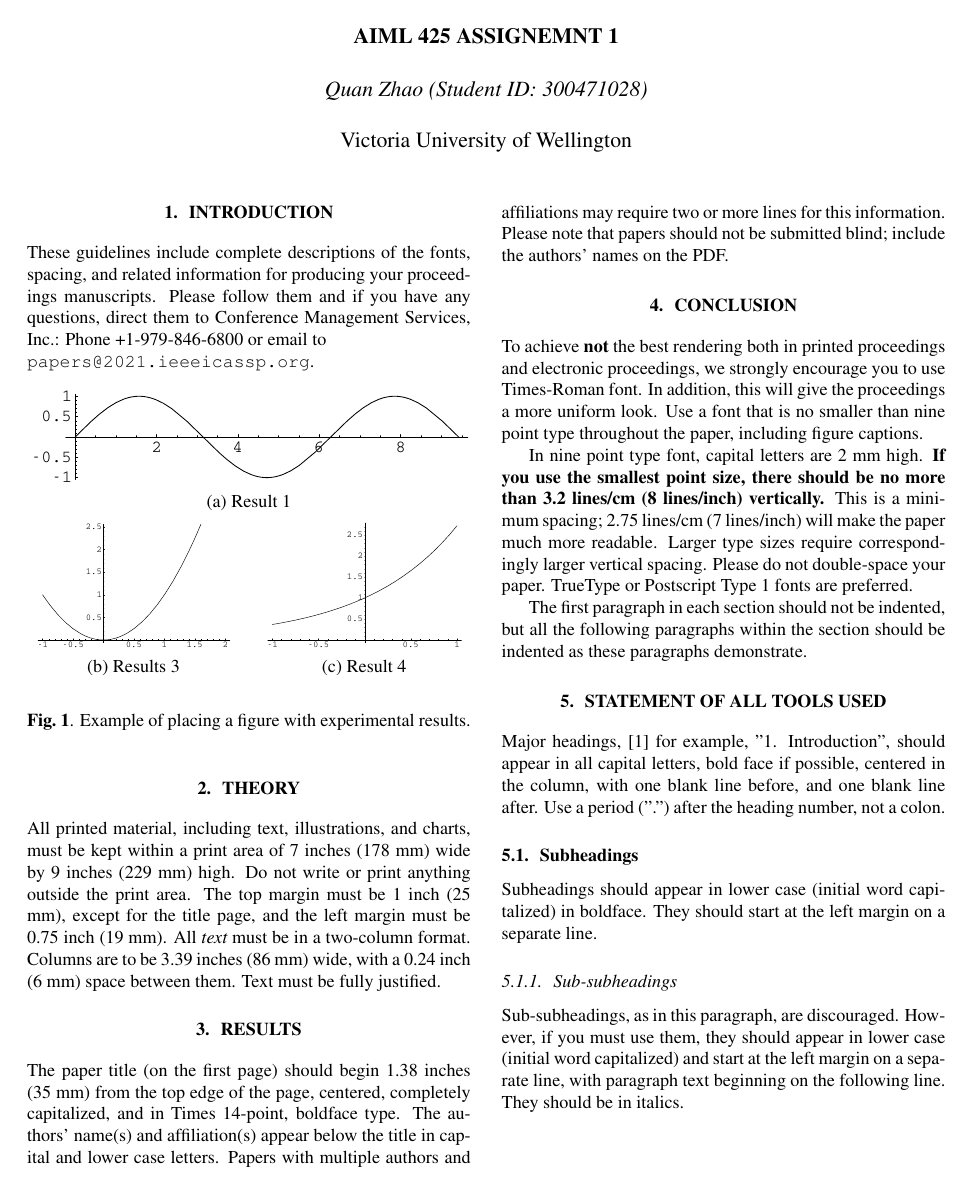
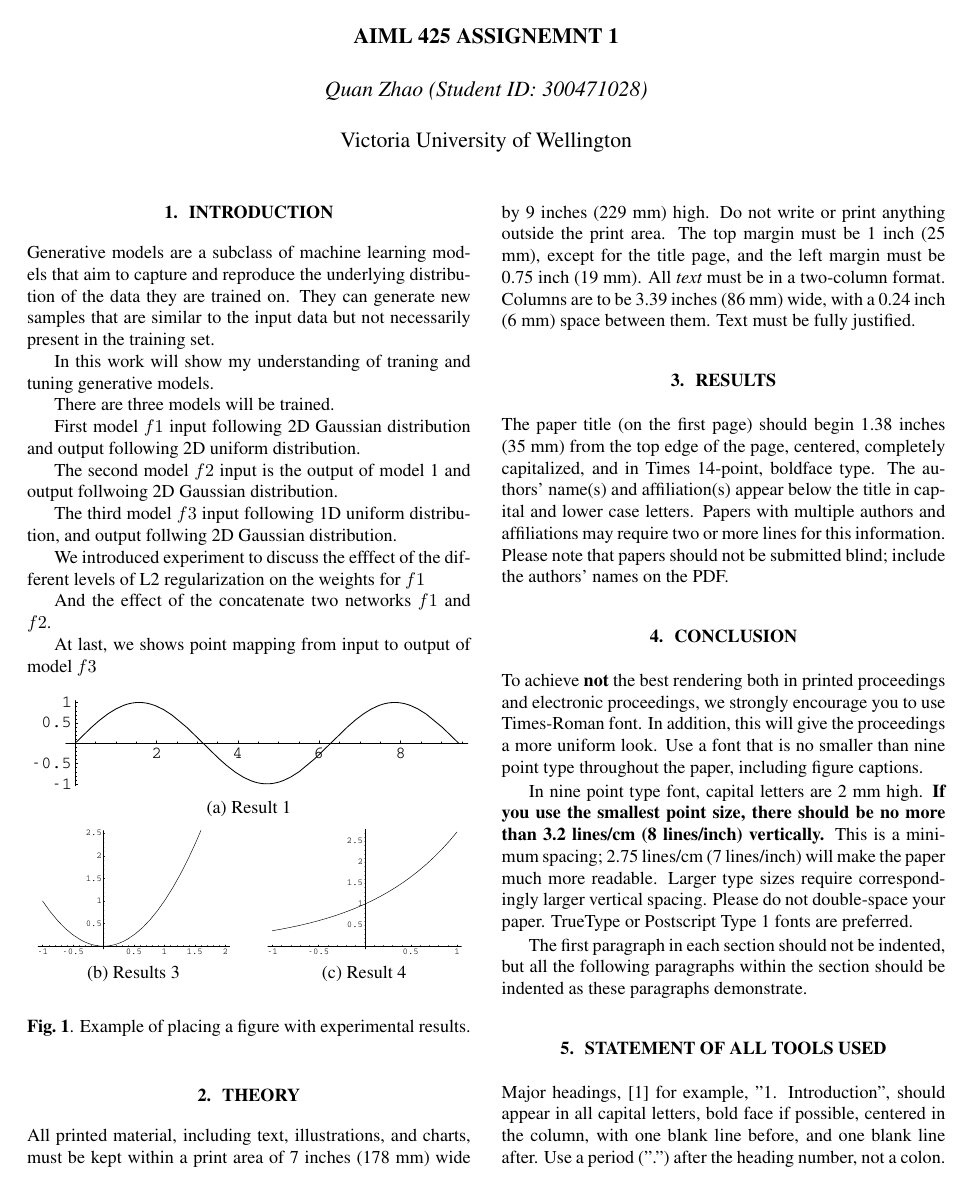
Before and after one commit to felixzhao/AIML425-ASSN-2, a LaTeX document (report/AIML425_assn_2.tex): page 1 of 2. Compiled offline with pdfLaTeX.

Commit message:
init intro

```diff
--- a/report/AIML425_assn_2.tex
+++ b/report/AIML425_assn_2.tex
@@ -47,11 +47,28 @@
 \section{Introduction}
 \label{sec:intro}
 
-These guidelines include complete descriptions of the fonts, spacing, and
-related information for producing your proceedings manuscripts. Please follow
-them and if you have any questions, direct them to Conference Management
-Services, Inc.: Phone +1-979-846-6800 or email
-to \\\texttt{papers@2021.ieeeicassp.org}.
+Generative models are a subclass of machine learning models that aim to capture and reproduce the underlying distribution of the data they are trained on. They can generate new samples that are similar to the input data but not necessarily present in the training set.
+
+In this work will show my understanding of traning and tuning generative models.
+
+There are three models will be trained.
+
+First model $f1$ input following 2D Gaussian distribution
+and output following 2D uniform distribution.
+
+The second model $f2$ input is the output of model 1
+and output follwoing 2D Gaussian distribution.
+
+The third model $f3$ input following 1D uniform distribution,
+and output follwing 2D Gaussian distribution.
+
+We introduced experiment to discuss
+the efffect of the different levels of L2 regularization on the weights
+for $f1$
+
+And the effect of the concatenate two networks $f1$ and $f2$.
+
+At last, we shows point mapping from input to output of model $f3$
 
 % Below is an example of how to insert images. Delete the ``\vspace'' line,
 % uncomment the preceding line ``\centerline...'' and replace ``imageX.ps''
```
